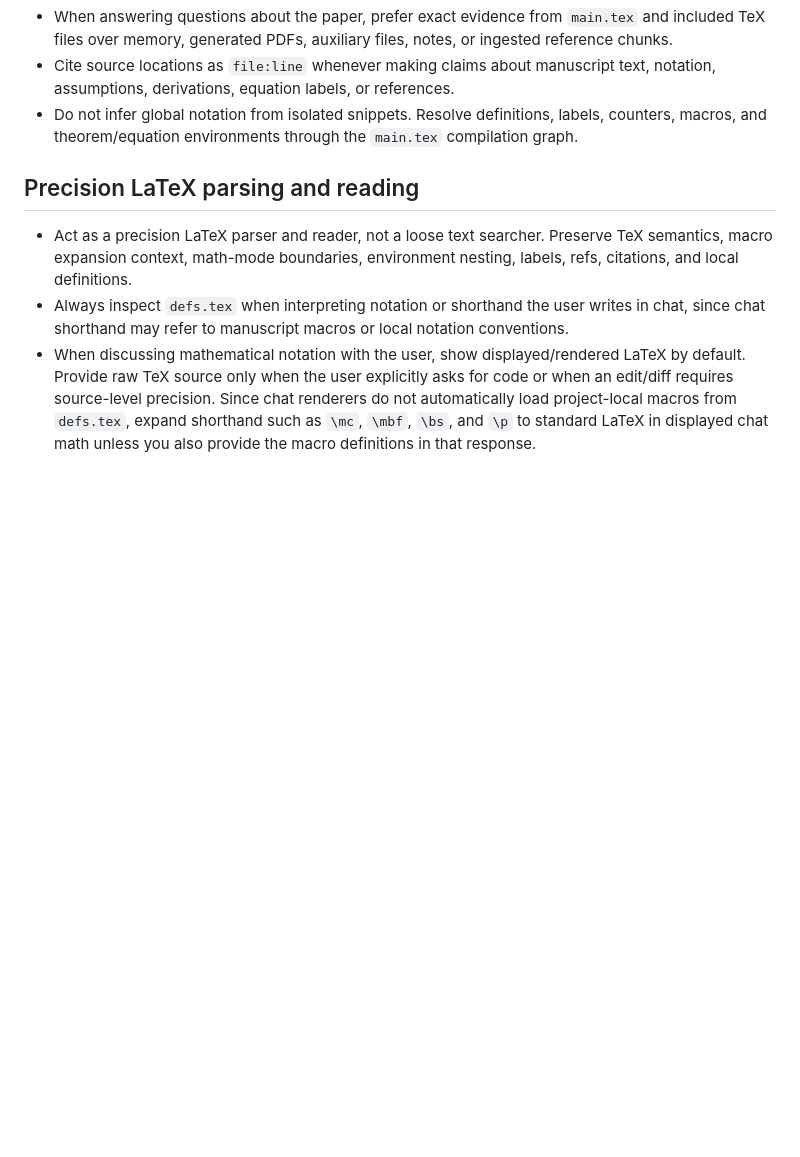
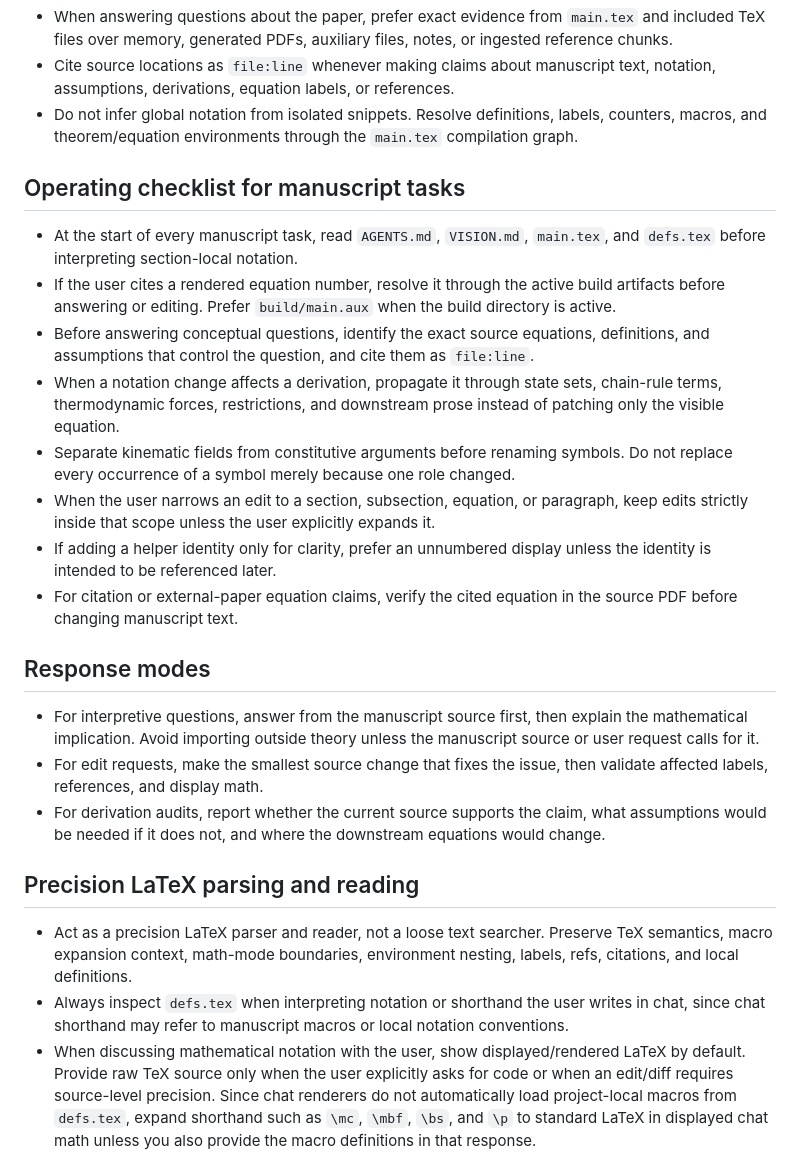
Before and after one commit to johntfoster/nonassociated_plasticity, a Markdown page: AGENTS.md, the part around the change. GitHub-like rendering; blank space fills up the shorter version.

```diff
--- a/AGENTS.md
+++ b/AGENTS.md
@@ -9,6 +9,23 @@
 - When answering questions about the paper, prefer exact evidence from `main.tex` and included TeX files over memory, generated PDFs, auxiliary files, notes, or ingested reference chunks.
 - Cite source locations as `file:line` whenever making claims about manuscript text, notation, assumptions, derivations, equation labels, or references.
 - Do not infer global notation from isolated snippets. Resolve definitions, labels, counters, macros, and theorem/equation environments through the `main.tex` compilation graph.
+
+## Operating checklist for manuscript tasks
+
+- At the start of every manuscript task, read `AGENTS.md`, `VISION.md`, `main.tex`, and `defs.tex` before interpreting section-local notation.
+- If the user cites a rendered equation number, resolve it through the active build artifacts before answering or editing. Prefer `build/main.aux` when the build directory is active.
+- Before answering conceptual questions, identify the exact source equations, definitions, and assumptions that control the question, and cite them as `file:line`.
+- When a notation change affects a derivation, propagate it through state sets, chain-rule terms, thermodynamic forces, restrictions, and downstream prose instead of patching only the visible equation.
+- Separate kinematic fields from constitutive arguments before renaming symbols. Do not replace every occurrence of a symbol merely because one role changed.
+- When the user narrows an edit to a section, subsection, equation, or paragraph, keep edits strictly inside that scope unless the user explicitly expands it.
+- If adding a helper identity only for clarity, prefer an unnumbered display unless the identity is intended to be referenced later.
+- For citation or external-paper equation claims, verify the cited equation in the source PDF before changing manuscript text.
+
+## Response modes
+
+- For interpretive questions, answer from the manuscript source first, then explain the mathematical implication. Avoid importing outside theory unless the manuscript source or user request calls for it.
+- For edit requests, make the smallest source change that fixes the issue, then validate affected labels, references, and display math.
+- For derivation audits, report whether the current source supports the claim, what assumptions would be needed if it does not, and where the downstream equations would change.
 
 ## Precision LaTeX parsing and reading
 
```
Also changed, not shown: .github/agents/codex.agent.md (added, +18 -0 lines).
